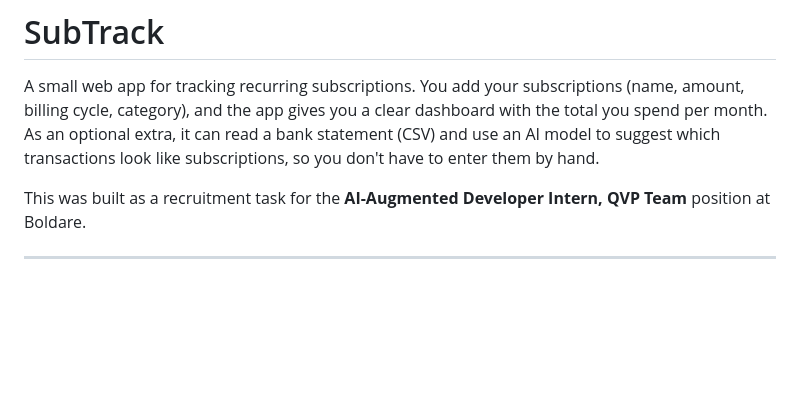
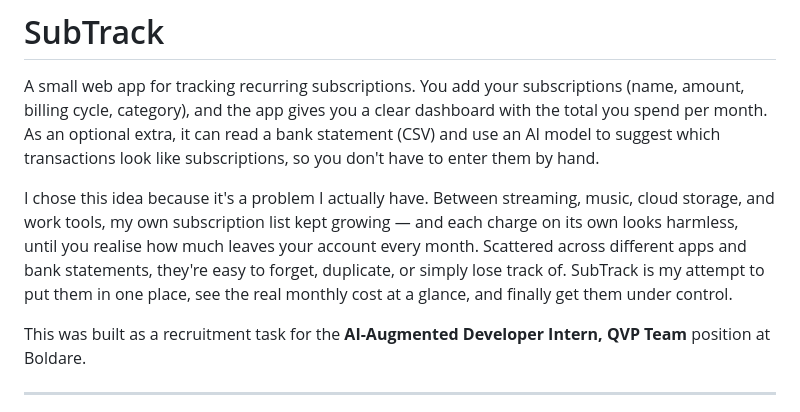
Before and after one commit to blukasz739/boldare-recruitment, a Markdown page: README.md, the part around the change. Drawn GitHub-style; blank space fills up the shorter version.

Commit message:
docs: add personal motivation for building SubTrack
Explain that the app solves a real subscription-tracking problem the author faces in everyday life.

Co-authored-by: Cursor <cursoragent@cursor.com>

```diff
--- a/README.md
+++ b/README.md
@@ -5,6 +5,14 @@ A small web app for tracking recurring subscriptions. You add your subscriptions
 with the total you spend per month. As an optional extra, it can read a bank
 statement (CSV) and use an AI model to suggest which transactions look like
 subscriptions, so you don't have to enter them by hand.
+
+I chose this idea because it's a problem I actually have. Between streaming,
+music, cloud storage, and work tools, my own subscription list kept growing —
+and each charge on its own looks harmless, until you realise how much leaves
+your account every month. Scattered across different apps and bank statements,
+they're easy to forget, duplicate, or simply lose track of. SubTrack is my
+attempt to put them in one place, see the real monthly cost at a glance, and
+finally get them under control.
 
 This was built as a recruitment task for the **AI-Augmented Developer Intern,
 QVP Team** position at Boldare.
```
